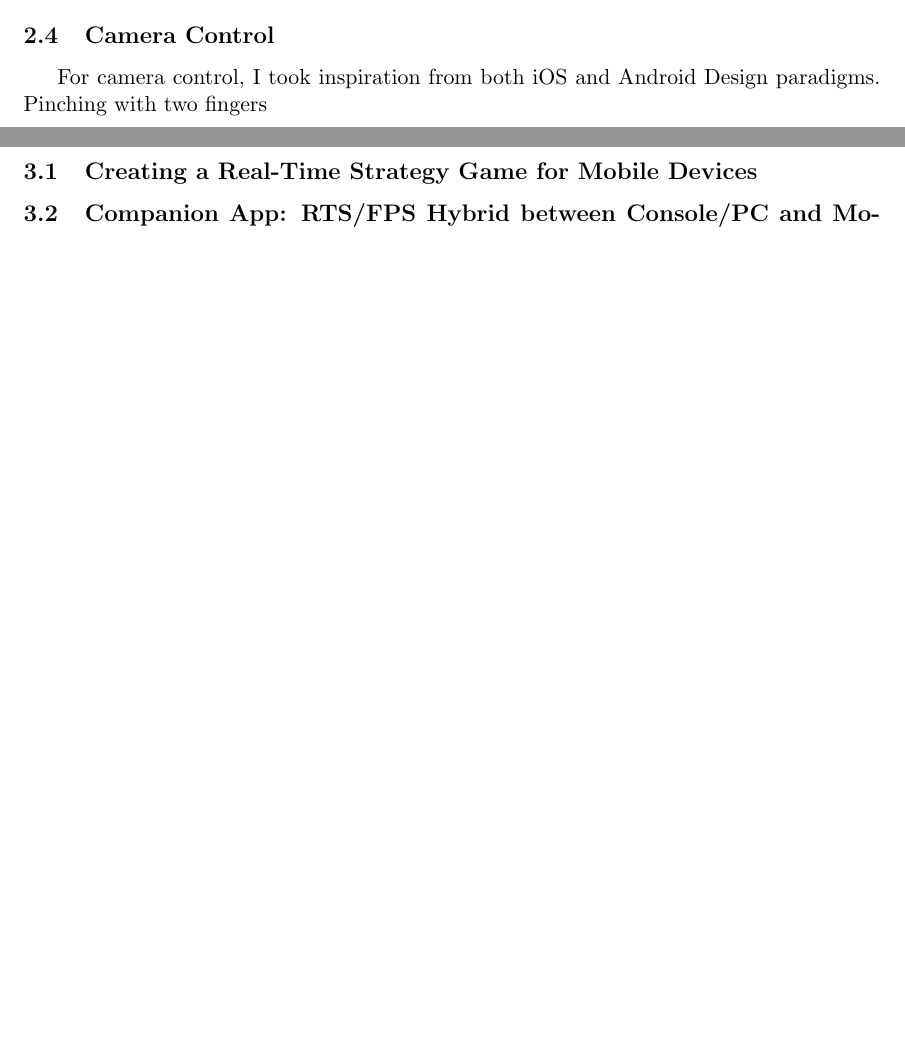
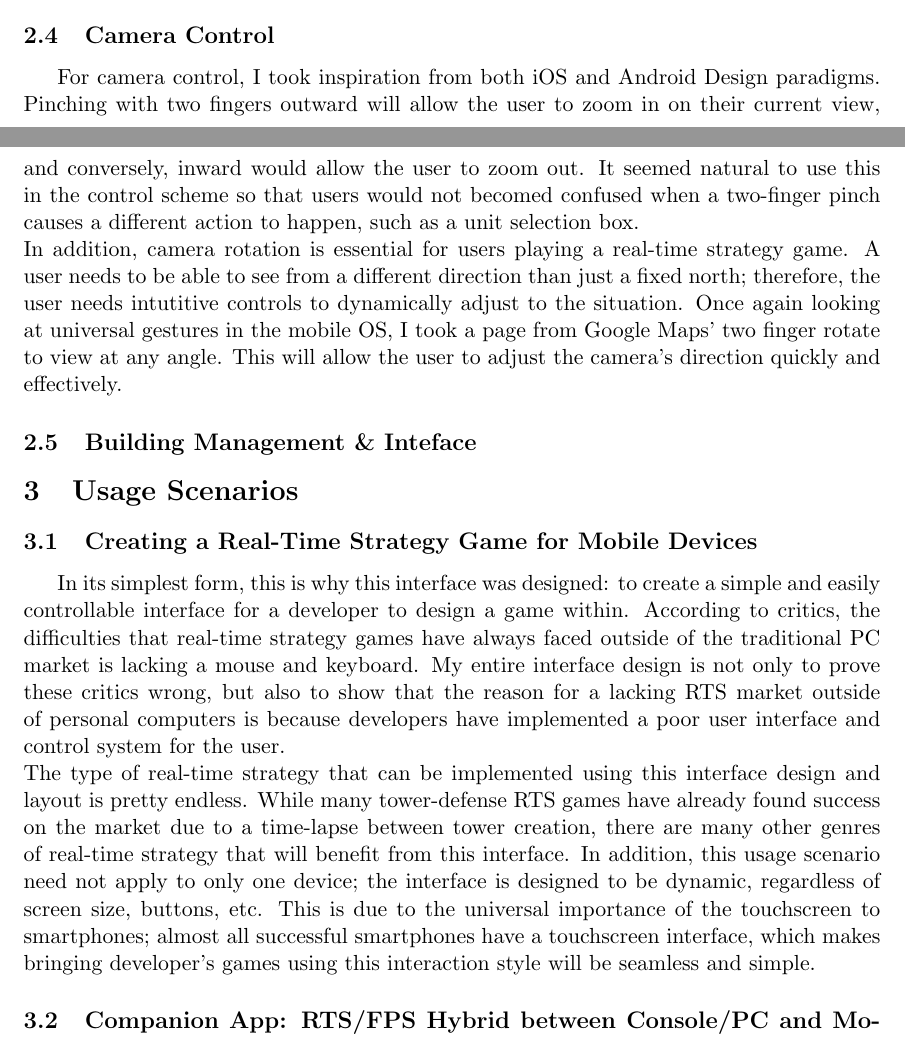
Before and after one commit to ebramanti/cmsi370, a LaTeX document (dream-design/dream-design.tex): two parts of pages 3 and 4 of 4 before the commit and two parts of pages 3 and 4 of 5 after it, joined at a grey line, cut so that both start at the same text, the shorter picture padded with empty space. Compiled offline with pdfLaTeX.

Commit message:
Implemented first part of usage scenario

```diff
--- a/dream-design/dream-design.tex
+++ b/dream-design/dream-design.tex
@@ -34,9 +34,14 @@ To successfully approach designing a user interface for mobile RTS, my approach
 	%	      or even attacking instead.
 	To attack either a group of units or a base, a single tap on the enemy object will cause an attack command to be issued.
 	\subsection{Camera Control}
-	For camera control, I took inspiration from both iOS and Android Design paradigms. Pinching with two fingers
+	For camera control, I took inspiration from both iOS and Android Design paradigms. Pinching with two fingers outward will allow the user to zoom in on their current view, and conversely, inward would allow the user to zoom out. It seemed natural to use this in the control scheme so that users would not becomed confused when a two-finger pinch causes a different action to happen, such as a unit selection box. \\
+	In addition, camera rotation is essential for users playing a real-time strategy game. A user needs to be able to see from a different direction than just a fixed north; therefore, the user needs intutitive controls to dynamically adjust to the situation. Once again looking at universal gestures in the mobile OS, I took a page from Google Maps' two finger rotate to view at any angle. This will allow the user to adjust the camera's direction quickly and effectively.
+	\subsection{Building Management \& Inteface}
+
 \section{Usage Scenarios}
 	\subsection{Creating a Real-Time Strategy Game for Mobile Devices}
+	In its simplest form, this is why this interface was designed: to create a simple and easily controllable interface for a developer to design a game within. According to critics, the difficulties that real-time strategy games have always faced outside of the traditional PC market is lacking a mouse and keyboard. My entire interface design is not only to prove these critics wrong, but also to show that the reason for a lacking RTS market outside of personal computers is because developers have implemented a poor user interface and control system for the user. \\
+	The type of real-time strategy that can be implemented using this interface design and layout is pretty endless. While many tower-defense RTS games have already found success on the market due to a time-lapse between tower creation, there are many other genres of real-time strategy that will benefit from this interface. In addition, this usage scenario need not apply to only one device; the interface is designed to be dynamic, regardless of screen size, buttons, etc. This is due to the universal importance of the touchscreen to smartphones; almost all successful smartphones have a touchscreen interface, which makes bringing developer's games using this interaction style will be seamless and simple.
 	\subsection{Companion App: RTS/FPS Hybrid between Console/PC and Mobile Devices}
 	%	TODO: Cite an article on MAG.
 	One unique way this design could be used would be a way to provide a companion app that would enhance the gameplay of a First-Person shooter while also providing a strategy element. This would allow both the mobile companion and the larger console game to be pushed to a much larger scale than ever before. While games like MAG
```
Also changed, not shown: dream-design/dream-design.pdf.
